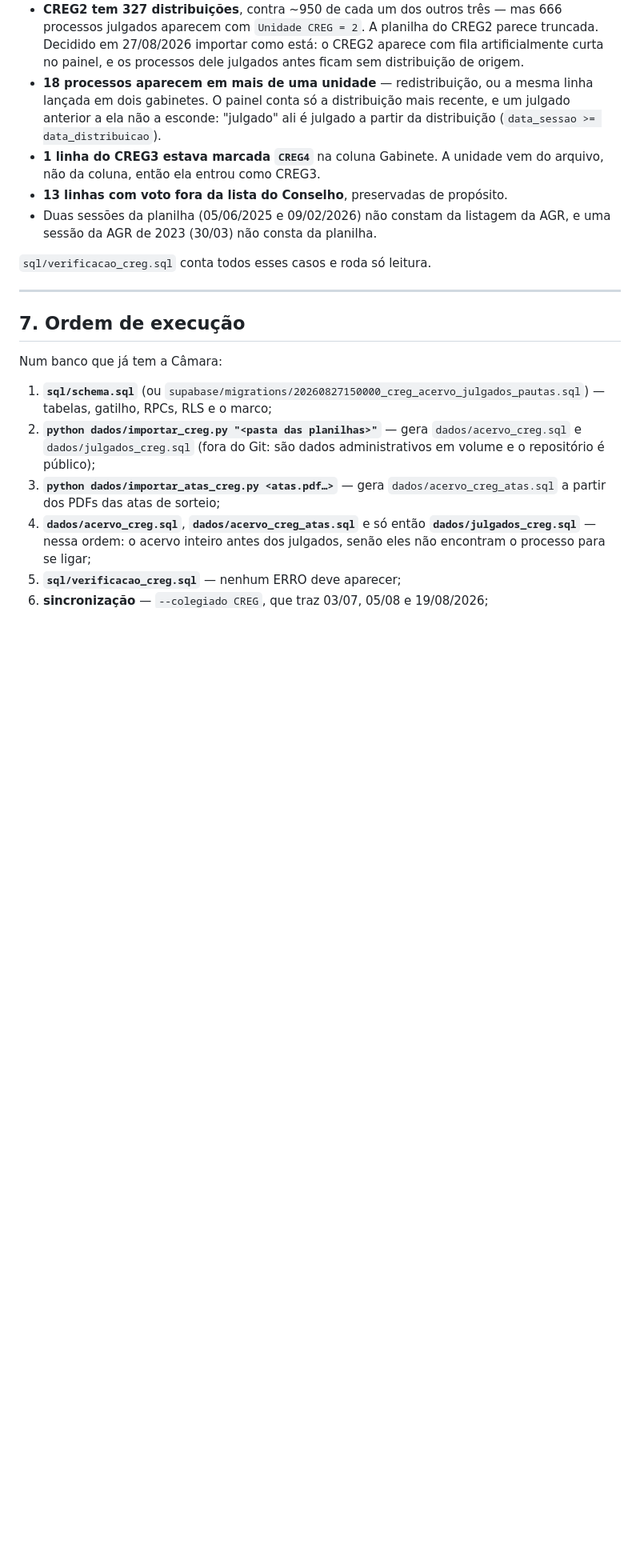
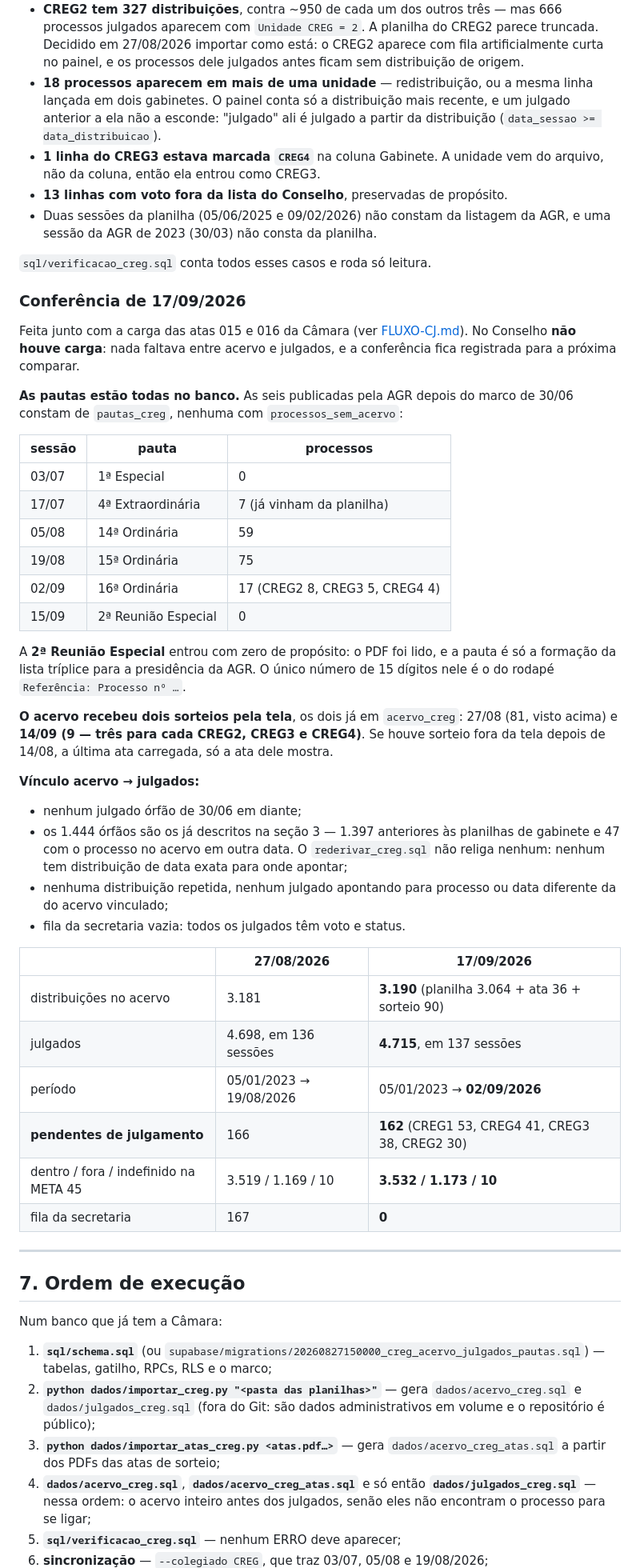
Before and after one commit to thelustosa/sorteio-sei, a Markdown page: FLUXO-CREG.md, the part around one of its changes. Shown at 80% size. Drawn GitHub-style; blank space fills up the shorter version.

```diff
--- a/FLUXO-CREG.md
+++ b/FLUXO-CREG.md
@@ -370,6 +371,52 @@ Nada disto impede o funcionamento; está aqui para não ser redescoberto.
 
 `sql/verificacao_creg.sql` conta todos esses casos e roda só leitura.
 
+### Conferência de 17/09/2026
+
+Feita junto com a carga das atas 015 e 016 da Câmara (ver
+[FLUXO-CJ.md](FLUXO-CJ.md)). No Conselho **não houve carga**: nada faltava entre
+acervo e julgados, e a conferência fica registrada para a próxima comparar.
+
+**As pautas estão todas no banco.** As seis publicadas pela AGR depois do marco
+de 30/06 constam de `pautas_creg`, nenhuma com `processos_sem_acervo`:
+
+| sessão | pauta | processos |
+|---|---|---|
+| 03/07 | 1ª Especial | 0 |
+| 17/07 | 4ª Extraordinária | 7 (já vinham da planilha) |
+| 05/08 | 14ª Ordinária | 59 |
+| 19/08 | 15ª Ordinária | 75 |
+| 02/09 | 16ª Ordinária | 17 (CREG2 8, CREG3 5, CREG4 4) |
+| 15/09 | 2ª Reunião Especial | 0 |
+
+A **2ª Reunião Especial** entrou com zero de propósito: o PDF foi lido, e a
+pauta é só a formação da lista tríplice para a presidência da AGR. O único
+número de 15 dígitos nele é o do rodapé `Referência: Processo nº …`.
+
+**O acervo recebeu dois sorteios pela tela**, os dois já em `acervo_creg`:
+27/08 (81, visto acima) e **14/09 (9 — três para cada CREG2, CREG3 e CREG4)**.
+Se houve sorteio fora da tela depois de 14/08, a última ata carregada, só a ata
+dele mostra.
+
+**Vínculo acervo → julgados:**
+
+- nenhum julgado órfão de 30/06 em diante;
+- os 1.444 órfãos são os já descritos na seção 3 — 1.397 anteriores às planilhas
+  de gabinete e 47 com o processo no acervo em outra data. O `rederivar_creg.sql`
+  não religa nenhum: nenhum tem distribuição de data exata para onde apontar;
+- nenhuma distribuição repetida, nenhum julgado apontando para processo ou data
+  diferente da do acervo vinculado;
+- fila da secretaria vazia: todos os julgados têm voto e status.
+
+| | 27/08/2026 | 17/09/2026 |
+|---|---|---|
+| distribuições no acervo | 3.181 | **3.190** (planilha 3.064 + ata 36 + sorteio 90) |
+| julgados | 4.698, em 136 sessões | **4.715**, em 137 sessões |
+| período | 05/01/2023 → 19/08/2026 | 05/01/2023 → **02/09/2026** |
+| **pendentes de julgamento** | 166 | **162** (CREG1 53, CREG4 41, CREG3 38, CREG2 30) |
+| dentro / fora / indefinido na META 45 | 3.519 / 1.169 / 10 | **3.532 / 1.173 / 10** |
+| fila da secretaria | 167 | **0** |
+
 ---
 
 ## 7. Ordem de execução
```
Also changed, not shown: other parts of FLUXO-CREG.md (+11 -5 lines), FLUXO-CJ.md (+65 -9 lines).
